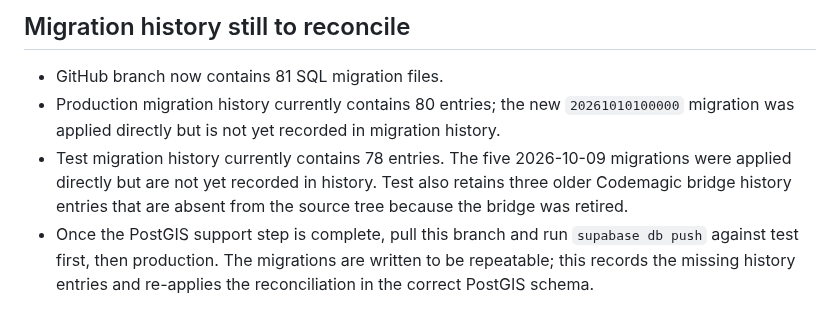
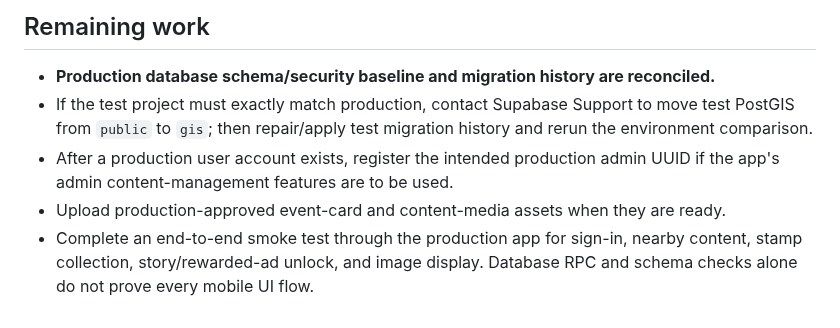
Before and after one commit to rainbowwing0603-blip/seichi_quest, a Markdown page: supabase/ENVIRONMENT_SYNC_STATUS.md, the part around one of its changes. Rendered like a GitHub page.

```diff
--- a/supabase/ENVIRONMENT_SYNC_STATUS.md
+++ b/supabase/ENVIRONMENT_SYNC_STATUS.md
@@ -41,7 +51,8 @@ Last checked: 2026-10-10
 
-## Migration history still to reconcile
+## Remaining work
 
-- GitHub branch now contains 81 SQL migration files.
-- Production migration history currently contains 80 entries; the new `20261010100000` migration was applied directly but is not yet recorded in migration history.
-- Test migration history currently contains 78 entries. The five 2026-10-09 migrations were applied directly but are not yet recorded in history. Test also retains three older Codemagic bridge history entries that are absent from the source tree because the bridge was retired.
-- Once the PostGIS support step is complete, pull this branch and run `supabase db push` against test first, then production. The migrations are written to be repeatable; this records the missing history entries and re-applies the reconciliation in the correct PostGIS schema.
+- **Production database schema/security baseline and migration history are reconciled.**
+- If the test project must exactly match production, contact Supabase Support to move test PostGIS from `public` to `gis`; then repair/apply test migration history and rerun the environment comparison.
+- After a production user account exists, register the intended production admin UUID if the app's admin content-management features are to be used.
+- Upload production-approved event-card and content-media assets when they are ready.
+- Complete an end-to-end smoke test through the production app for sign-in, nearby content, stamp collection, story/rewarded-ad unlock, and image display. Database RPC and schema checks alone do not prove every mobile UI flow.
```
Also changed, not shown: other parts of supabase/ENVIRONMENT_SYNC_STATUS.md (+26 -16 lines).
